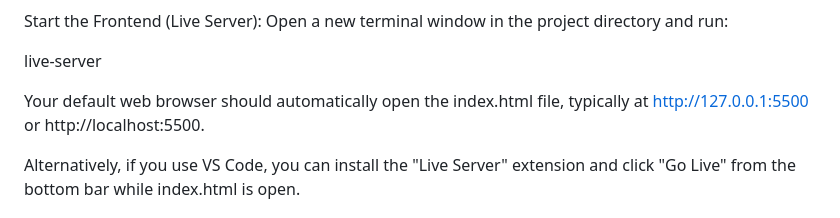
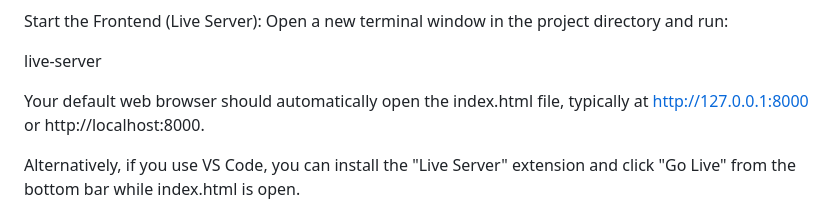
Before and after one commit to kandadave/The_Modern_Blog, a Markdown page: README.md, the part around the change. Rendered like a GitHub page.

```diff
--- a/README.md
+++ b/README.md
@@ -84,7 +84,7 @@ Start the Frontend (Live Server): Open a new terminal window in the project dire
 
 live-server
 
-Your default web browser should automatically open the index.html file, typically at http://127.0.0.1:5500 or http://localhost:5500.
+Your default web browser should automatically open the index.html file, typically at http://127.0.0.1:8000 or http://localhost:8000.
 
 Alternatively, if you use VS Code, you can install the "Live Server" extension and click "Go Live" from the bottom bar while index.html is open.
 
```
